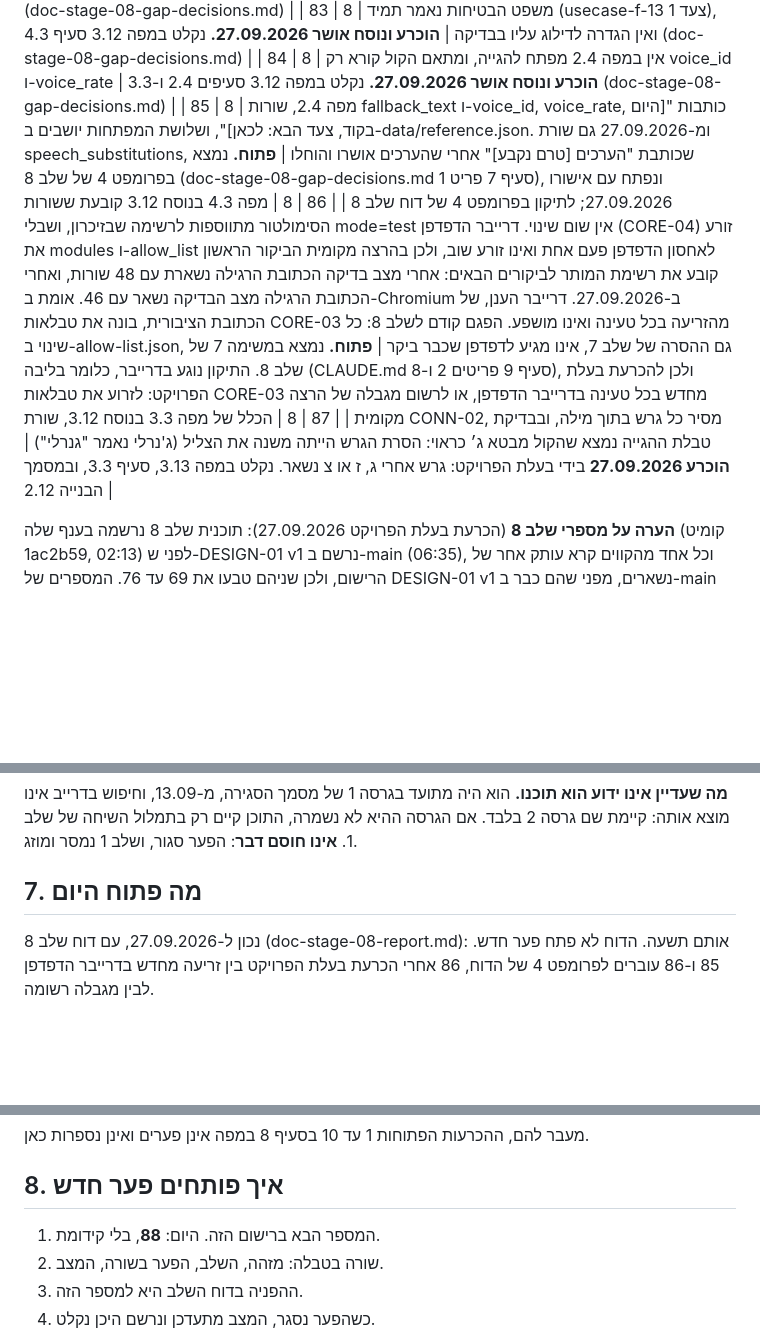
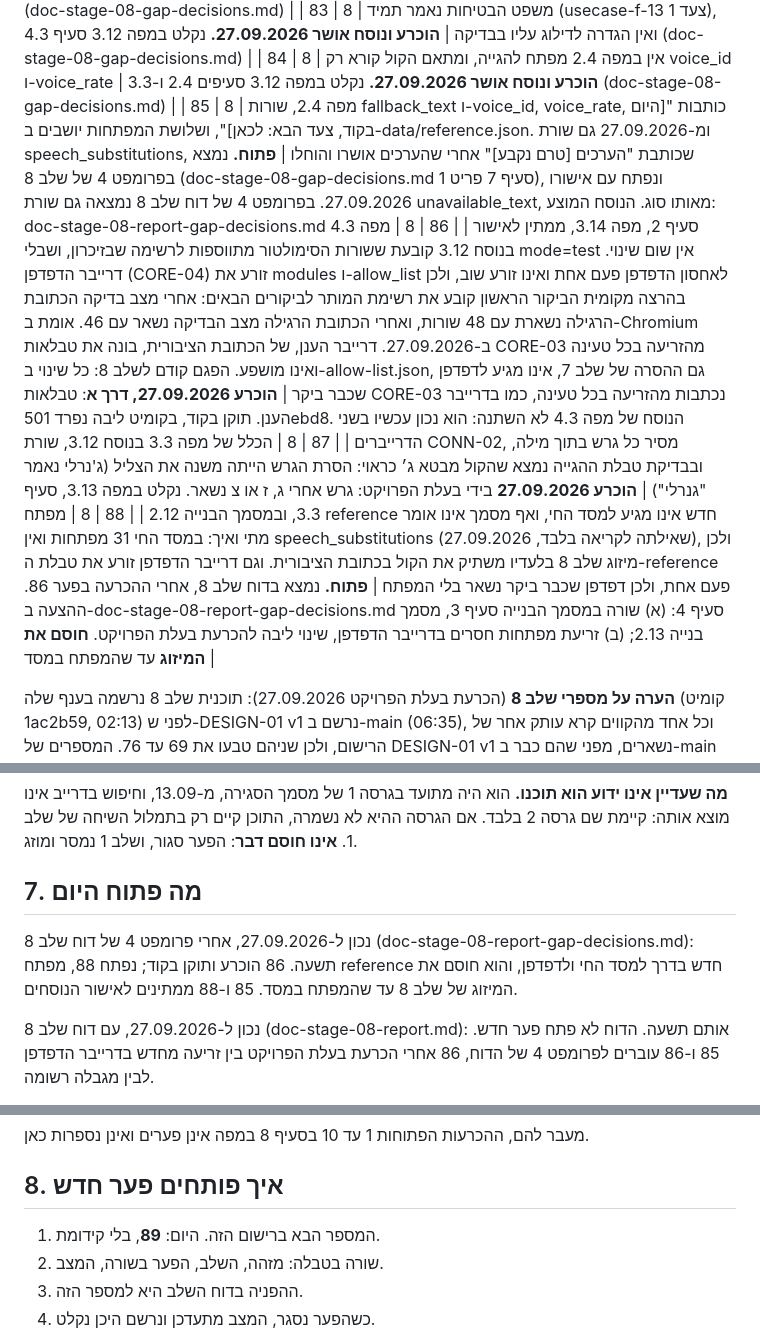
Before and after one commit to yb2517/mora-derech-2, a Markdown page: docs/doc-gap-registry.md, 3 parts joined by grey strips. GitHub-like rendering; blank space fills up the shorter version.

```diff
--- a/docs/doc-gap-registry.md
+++ b/docs/doc-gap-registry.md
@@ -137,9 +137,10 @@
 | 82 | 8 | מפה 4.3 קובעת שאין שורות tool-simulator בייצור, ואין בה מקום לבדיקה על הכתובת החיה; ושורת CONN-02 במפה 3.3 אינה חושפת את שם הקול שנבחר | **הוכרע ונוסח אושר 27.09.2026.** נקלט במפה 3.12 סעיפים 4.3 ו-3.3, ובמסמך הבנייה 2.11 סעיף 5 (doc-stage-08-gap-decisions.md) |
 | 83 | 8 | משפט הבטיחות נאמר תמיד (usecase-f-13 צעד 1), ואין הגדרה לדילוג עליו בבדיקה | **הוכרע ונוסח אושר 27.09.2026.** נקלט במפה 3.12 סעיף 4.3 (doc-stage-08-gap-decisions.md) |
 | 84 | 8 | אין במפה 2.4 מפתח להגייה, ומתאם הקול קורא רק voice_id ו-voice_rate | **הוכרע ונוסח אושר 27.09.2026.** נקלט במפה 3.12 סעיפים 2.4 ו-3.3 (doc-stage-08-gap-decisions.md) |
-| 85 | 8 | מפה 2.4, שורות fallback_text ו-voice_id, voice_rate, כותבות "[היום בקוד, צעד הבא: לכאן]", ושלושת המפתחות יושבים ב-data/reference.json. ומ-27.09.2026 גם שורת speech_substitutions, שכותבת "הערכים [טרם נקבע]" אחרי שהערכים אושרו והוחלו | **פתוח.** נמצא בפרומפט 4 של שלב 8 (doc-stage-08-gap-decisions.md סעיף 7 פריט 1), ונפתח עם אישורו 27.09.2026; לתיקון בפרומפט 4 של דוח שלב 8 |
-| 86 | 8 | מפה 4.3 בנוסח 3.12 קובעת ששורות הסימולטור מתווספות לרשימה שבזיכרון, ושבלי mode=test אין שום שינוי. דרייבר הדפדפן (CORE-04) זורע את modules ו-allow_list לאחסון הדפדפן פעם אחת ואינו זורע שוב, ולכן בהרצה מקומית הביקור הראשון קובע את רשימת המותר לביקורים הבאים: אחרי מצב בדיקה הכתובת הרגילה נשארת עם 48 שורות, ואחרי הכתובת הרגילה מצב הבדיקה נשאר עם 46. אומת ב-Chromium ב-27.09.2026. דרייבר הענן, של הכתובת הציבורית, בונה את טבלאות CORE-03 מהזריעה בכל טעינה ואינו מושפע. הפגם קודם לשלב 8: כל שינוי ב-allow-list.json, גם ההסרה של שלב 7, אינו מגיע לדפדפן שכבר ביקר | **פתוח.** נמצא במשימה 7 של שלב 8. התיקון נוגע בדרייבר, כלומר בליבה (CLAUDE.md סעיף 9 פריטים 2 ו-8), ולכן להכרעת בעלת הפרויקט: לזרוע את טבלאות CORE-03 מחדש בכל טעינה בדרייבר הדפדפן, או לרשום מגבלה של הרצה מקומית |
+| 85 | 8 | מפה 2.4, שורות fallback_text ו-voice_id, voice_rate, כותבות "[היום בקוד, צעד הבא: לכאן]", ושלושת המפתחות יושבים ב-data/reference.json. ומ-27.09.2026 גם שורת speech_substitutions, שכותבת "הערכים [טרם נקבע]" אחרי שהערכים אושרו והוחלו | **פתוח.** נמצא בפרומפט 4 של שלב 8 (doc-stage-08-gap-decisions.md סעיף 7 פריט 1), ונפתח עם אישורו 27.09.2026. בפרומפט 4 של דוח שלב 8 נמצאה גם שורת unavailable_text, מאותו סוג. הנוסח המוצע: doc-stage-08-report-gap-decisions.md סעיף 2, מפה 3.14, ממתין לאישור |
+| 86 | 8 | מפה 4.3 בנוסח 3.12 קובעת ששורות הסימולטור מתווספות לרשימה שבזיכרון, ושבלי mode=test אין שום שינוי. דרייבר הדפדפן (CORE-04) זורע את modules ו-allow_list לאחסון הדפדפן פעם אחת ואינו זורע שוב, ולכן בהרצה מקומית הביקור הראשון קובע את רשימת המותר לביקורים הבאים: אחרי מצב בדיקה הכתובת הרגילה נשארת עם 48 שורות, ואחרי הכתובת הרגילה מצב הבדיקה נשאר עם 46. אומת ב-Chromium ב-27.09.2026. דרייבר הענן, של הכתובת הציבורית, בונה את טבלאות CORE-03 מהזריעה בכל טעינה ואינו מושפע. הפגם קודם לשלב 8: כל שינוי ב-allow-list.json, גם ההסרה של שלב 7, אינו מגיע לדפדפן שכבר ביקר | **הוכרע 27.09.2026, דרך א**: טבלאות CORE-03 נכתבות מהזריעה בכל טעינה, כמו בדרייבר הענן. תוקן בקוד, בקומיט ליבה נפרד 501ebd8. הנוסח של מפה 4.3 לא השתנה: הוא נכון עכשיו בשני הדרייברים |
 | 87 | 8 | הכלל של מפה 3.3 בנוסח 3.12, שורת CONN-02, מסיר כל גרש בתוך מילה, ובבדיקת טבלת ההגייה נמצא שהקול מבטא ג׳ כראוי: הסרת הגרש הייתה משנה את הצליל (ג'נרלי נאמר "גנרלי") | **הוכרע 27.09.2026** בידי בעלת הפרויקט: גרש אחרי ג, ז או צ נשאר. נקלט במפה 3.13, סעיף 3.3, ובמסמך הבנייה 2.12 |
+| 88 | 8 | מפתח reference חדש אינו מגיע למסד החי, ואף מסמך אינו אומר מתי ואיך: במסד החי 31 מפתחות ואין speech_substitutions (שאילתה לקריאה בלבד, 27.09.2026), ולכן מיזוג שלב 8 בלעדיו משתיק את הקול בכתובת הציבורית. וגם דרייבר הדפדפן זורע את טבלת ה-reference פעם אחת, ולכן דפדפן שכבר ביקר נשאר בלי המפתח | **פתוח.** נמצא בדוח שלב 8, אחרי ההכרעה בפער 86. ההצעה ב-doc-stage-08-report-gap-decisions.md סעיף 4: (א) שורה במסמך הבנייה סעיף 3, מסמך בנייה 2.13; (ב) זריעת מפתחות חסרים בדרייבר הדפדפן, שינוי ליבה להכרעת בעלת הפרויקט. **חוסם את המיזוג** עד שהמפתח במסד |
 
 **הערה על מספרי שלב 8** (הכרעת בעלת הפרויקט 27.09.2026): תוכנית שלב 8 נרשמה בענף שלה (קומיט 1ac2b59, 02:13) לפני ש-DESIGN-01 v1 נרשם ב-main (06:35), וכל אחד מהקווים קרא עותק אחר של הרישום, ולכן שניהם טבעו את 69 עד 76. המספרים של DESIGN-01 v1 נשארים, מפני שהם כבר ב-main ובפריסה; פערי שלב 8 עברו ל-80 עד 87 בקוד, בבדיקות, במפה ובמסמך הבנייה. שלושה מסמכים מאושרים של שלב 8 נשארים כפי שנכתבו, וכך גם עותקיהם בדרייב: doc-stage-08-plan.md, doc-stage-08-gap-decisions.md ו-doc-stage-08-speech-table.md. בהם 69 הוא 80, 70 הוא 81, 71 הוא 82, 72 הוא 83, 73 הוא 84, 74 הוא 85, 75 הוא 86 ו-76 הוא 87: פער שלב 8 שמספרו n בשלושתם הוא פער n+11 ברישום.
 
@@ -181,6 +182,8 @@
 
 ## 7. מה פתוח היום
 
+נכון ל-27.09.2026, אחרי פרומפט 4 של דוח שלב 8 (doc-stage-08-report-gap-decisions.md): תשעה. 86 הוכרע ותוקן בקוד; נפתח 88, מפתח reference חדש בדרך למסד החי ולדפדפן, והוא חוסם את המיזוג של שלב 8 עד שהמפתח במסד. 85 ו-88 ממתינים לאישור הנוסחים.
+
 נכון ל-27.09.2026, עם דוח שלב 8 (doc-stage-08-report.md): אותם תשעה. הדוח לא פתח פער חדש. 85 ו-86 עוברים לפרומפט 4 של הדוח, 86 אחרי הכרעת בעלת הפרויקט בין זריעה מחדש בדרייבר הדפדפן לבין מגבלה רשומה.
 
 נכון ל-27.09.2026, אחרי המיזוג של main לענף stage-8: תשעה. שבעת אלה שבפסקה הבאה, ושני פערים של שלב 8, 85 ו-86, שמפורטים בפסקה שאחריה.
@@ -199,7 +202,7 @@
 
 ## 8. איך פותחים פער חדש
 
-1. המספר הבא ברישום הזה. היום: **88**, בלי קידומת.
+1. המספר הבא ברישום הזה. היום: **89**, בלי קידומת.
 2. שורה בטבלה: מזהה, השלב, הפער בשורה, המצב.
 3. ההפניה בדוח השלב היא למספר הזה.
 4. כשהפער נסגר, המצב מתעדכן ונרשם היכן נקלט.
```
Also changed, not shown: docs/doc-stage-08-report-gap-decisions.md (added, +75 -0 lines), docs/doc-stage-08-report.md (+4 -3 lines).
